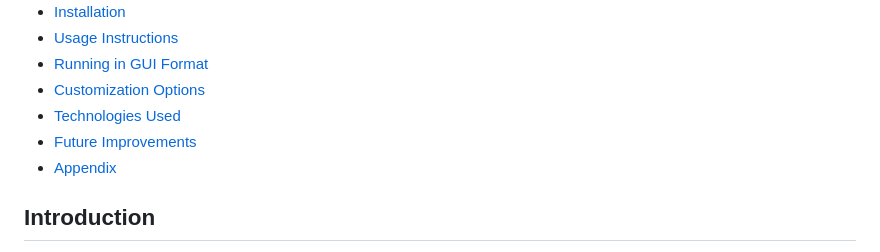
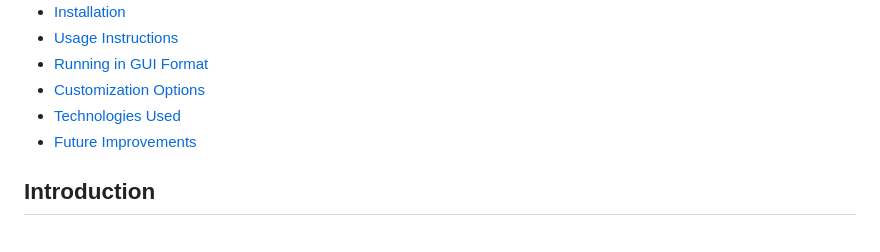
Before and after one commit to KlRAAA/Permutation-With-Repeated-Elements, a Markdown page: README.md, the part around the change. Rendered like a GitHub page.

```diff
--- a/README.md
+++ b/README.md
@@ -12,7 +12,6 @@
 - [Customization Options](#customization-options)
 - [Technologies Used](#technologies-used)
 - [Future Improvements](#future-improvements)
-- [Appendix](#appendix)
 
 ## Introduction
 The **Wardrobe Outfit Generator** is a tool that helps users generate all possible outfit combinations from their wardrobe. It simplifies daily outfit planning by permuting clothing items such as tops, bottoms, shoes, and accessories into different combinations. The tool also supports repeated use of certain items (like shoes and accessories), and allows filtering based on preferences (e.g., formal vs. casual).
```
